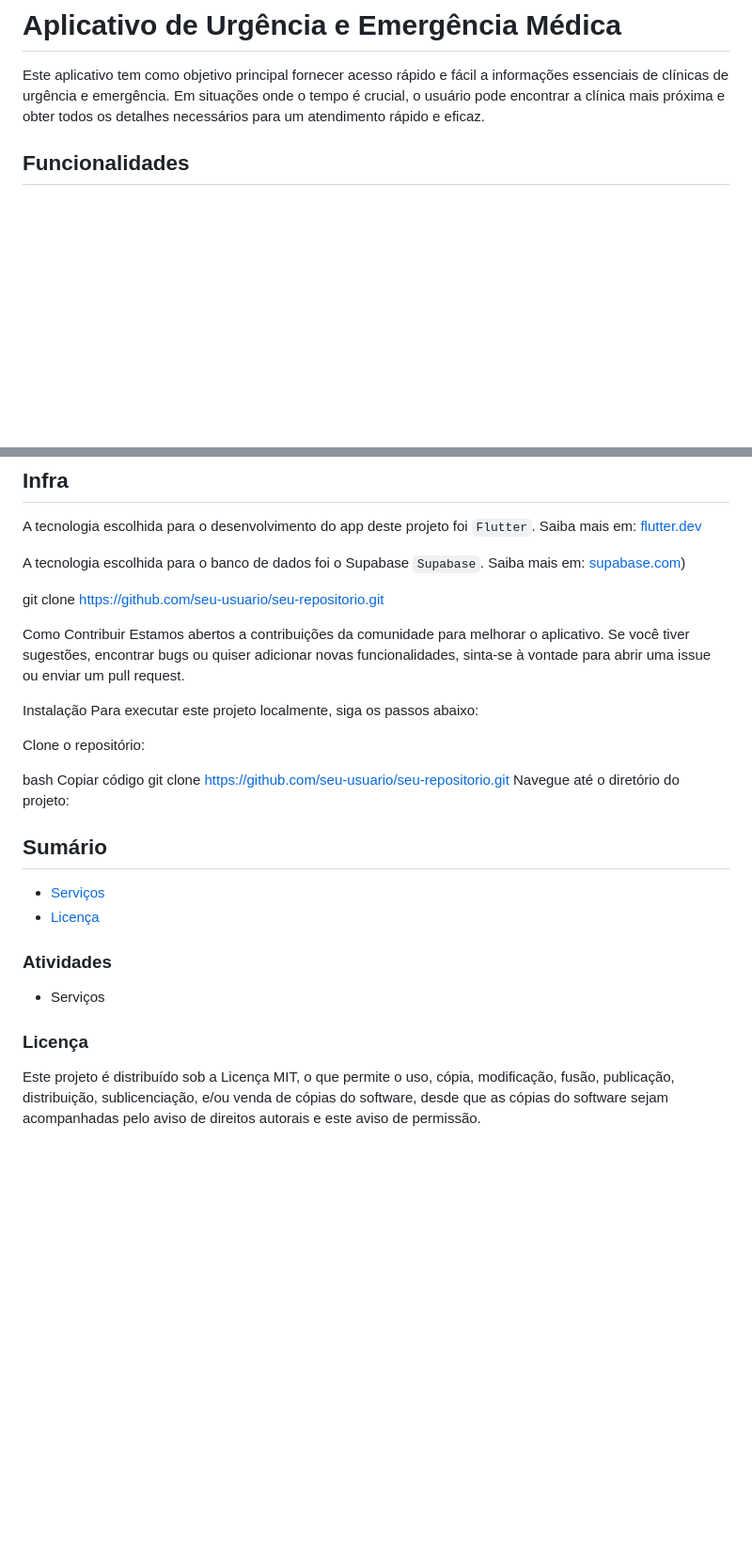
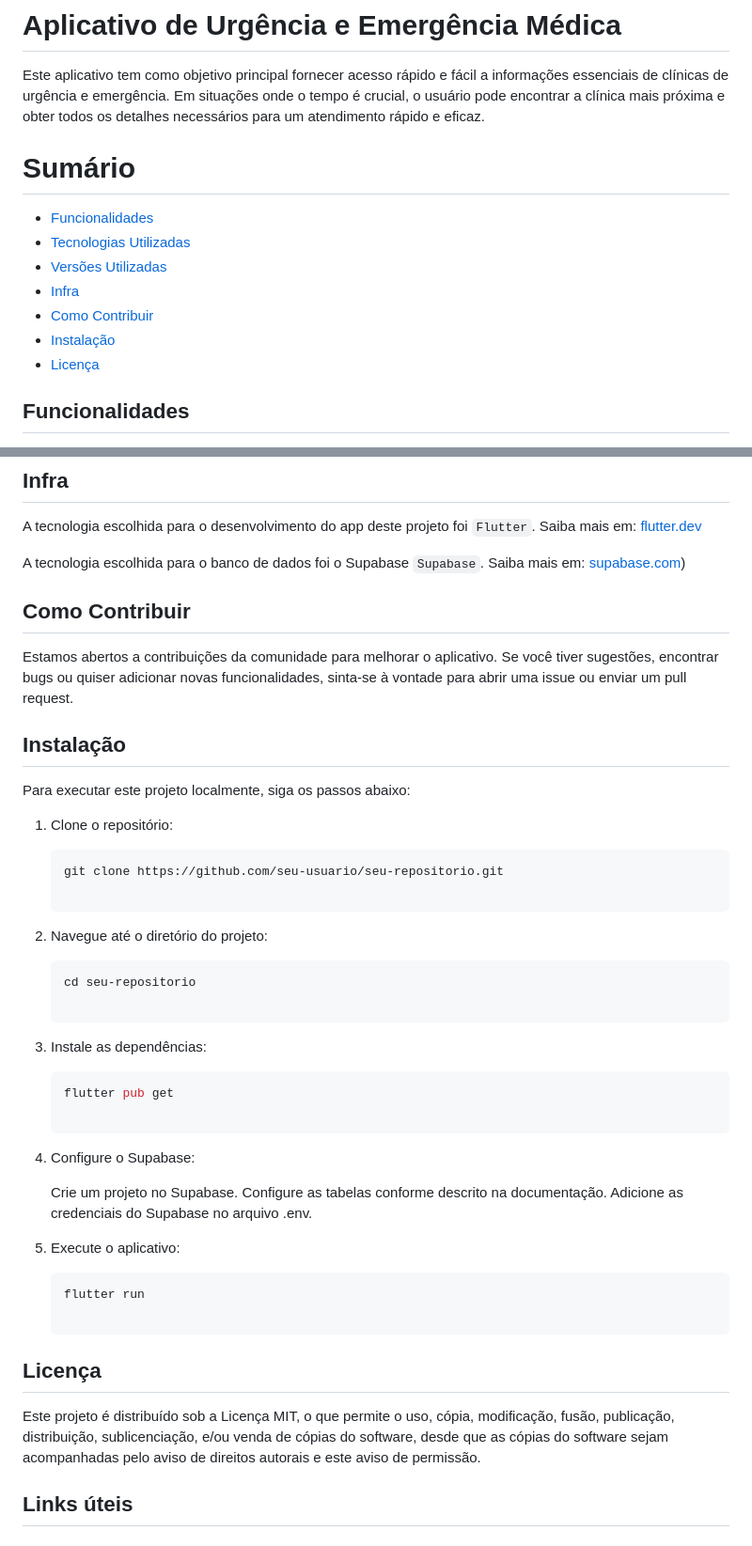
Before and after one commit to fcraveiro/pets, a Markdown page: README.md, 2 parts joined by grey strips. Shown at 94% size. Drawn GitHub-style; blank space fills up the shorter version.

````diff
--- a/README.md
+++ b/README.md
@@ -3,6 +3,16 @@
 # Aplicativo de Urgência e Emergência Médica
 
 Este aplicativo tem como objetivo principal fornecer acesso rápido e fácil a informações essenciais de clínicas de urgência e emergência. Em situações onde o tempo é crucial, o usuário pode encontrar a clínica mais próxima e obter todos os detalhes necessários para um atendimento rápido e eficaz.
+
+# Sumário
+
+- [Funcionalidades](#funcionalidades)
+- [Tecnologias Utilizadas](#tecnologias-utilizadas)
+- [Versões Utilizadas](#versões-utilizadas)
+- [Infra](#infra)
+- [Como Contribuir](#como-contribuir)
+- [Instalação](#instalação)
+- [Licença](#licença)
 
 ## Funcionalidades
 
@@ -40,37 +47,42 @@ A tecnologia escolhida para o desenvolvimento do app deste projeto foi `Flutter`
 
 A tecnologia escolhida para o banco de dados foi o Supabase `Supabase`. Saiba mais em: [supabase.com](https://supabase.com/))
 
-git clone https://github.com/seu-usuario/seu-repositorio.git
+## Como Contribuir
 
-
-Como Contribuir
 Estamos abertos a contribuições da comunidade para melhorar o aplicativo. Se você tiver sugestões, encontrar bugs ou quiser adicionar novas funcionalidades, sinta-se à vontade para abrir uma issue ou enviar um pull request.
 
-Instalação
+## Instalação
+
 Para executar este projeto localmente, siga os passos abaixo:
 
-Clone o repositório:
+1. Clone o repositório:
 
-bash
-Copiar código
-git clone https://github.com/seu-usuario/seu-repositorio.git
-Navegue até o diretório do projeto:
+   ```bash
+   git clone https://github.com/seu-usuario/seu-repositorio.git
 
-## Sumário
+2. Navegue até o diretório do projeto:
 
-- [Serviços](#Atividades)
-- [Licença](#licença)
+   ```bash
+   cd seu-repositorio
 
-### Atividades
+3. Instale as dependências:
 
-- Serviços
+   ```bash
+   flutter pub get
 
-### Licença
+4. Configure o Supabase:
+
+   Crie um projeto no Supabase.
+   Configure as tabelas conforme descrito na documentação.
+   Adicione as credenciais do Supabase no arquivo .env.
+
+5. Execute o aplicativo:
+
+   ```bash
+   flutter run
+
+## Licença
 
 Este projeto é distribuído sob a Licença MIT, o que permite o uso, cópia, modificação, fusão, publicação, distribuição, sublicenciação, e/ou venda de cópias do software, desde que as cópias do software sejam acompanhadas pelo aviso de direitos autorais e este aviso de permissão.
 
-<!-- Links úteis: -->
-[dart_img]: https://img.shields.io/static/v1?label=Dart&message=3.4.0&color=blue&logo=dart
-[dart_ln]: https://dart.dev/ "https://dart.dev/"
-[flutter_img]: https://img.shields.io/static/v1?label=Flutter&message=3.22.0&color=blue&logo=flutter
-[flutter_ln]: https://docs.flutter.dev/get-started/install "https://docs.flutter.dev/get-started/install"
+## Links úteis
````
Also changed, not shown: other parts of README.md (+4 -7 lines).
